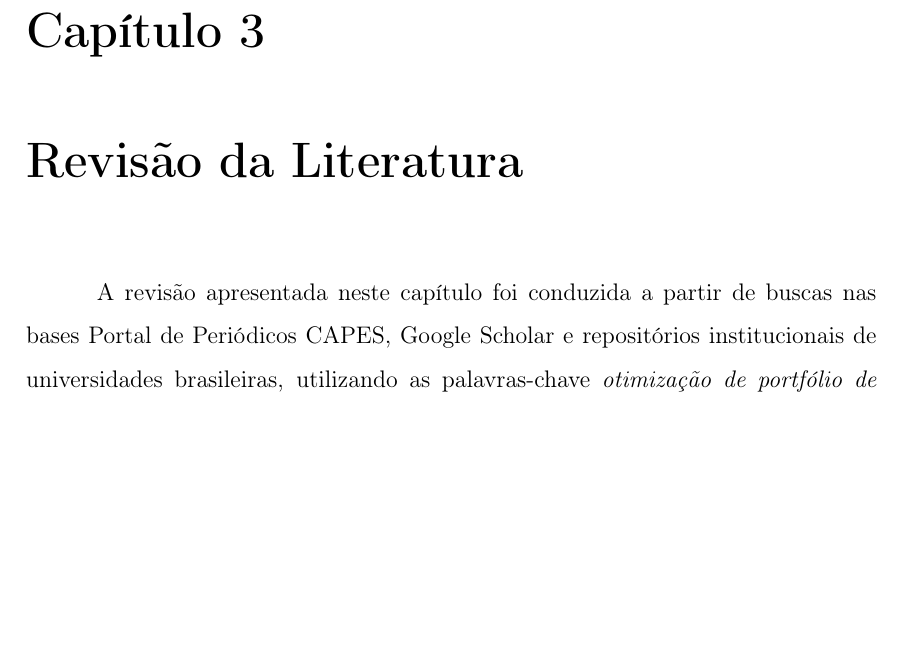
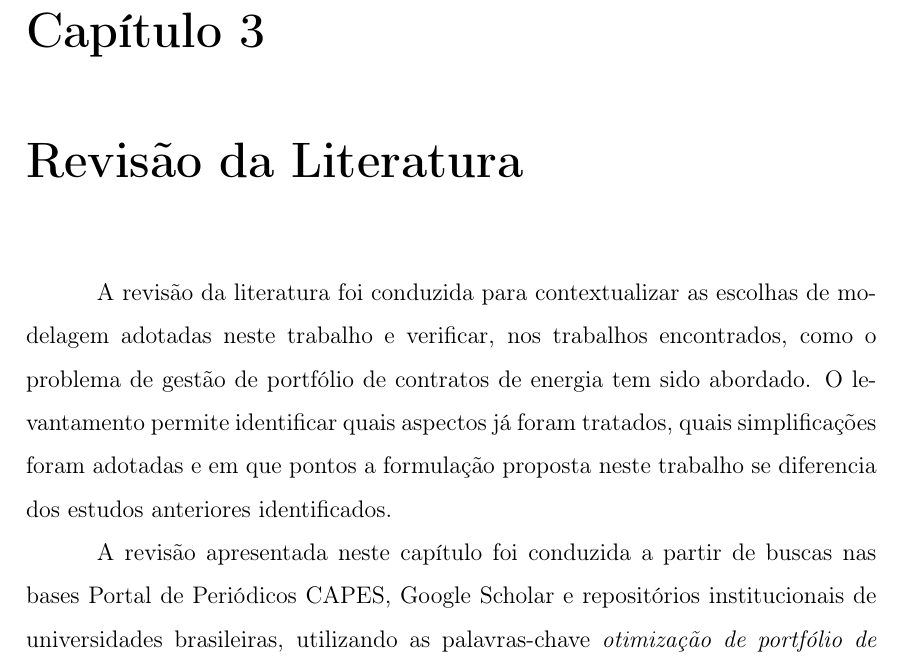
Before and after one commit to GARCl-A/TCC-Latex, a LaTeX book (main.tex, which reads capitulos/revisao_lit/revisao_lit.tex): part of page 31 of 52, cut so that both start at the same text, the shorter picture padded with empty space. Compiled offline with pdfLaTeX.

Commit message:
justiicativa revisao lit

```diff
--- a/capitulos/revisao_lit/revisao_lit.tex
+++ b/capitulos/revisao_lit/revisao_lit.tex
@@ -1,3 +1,10 @@
+A revisão da literatura foi conduzida para contextualizar as escolhas de modelagem
+adotadas neste trabalho e verificar, nos trabalhos encontrados, como o problema de
+gestão de portfólio de contratos de energia tem sido abordado. O levantamento
+permite identificar quais aspectos já foram tratados, quais simplificações foram
+adotadas e em que pontos a formulação proposta neste trabalho se diferencia dos
+estudos anteriores identificados.
+
 A revisão apresentada neste capítulo foi conduzida a partir de buscas nas bases Portal de Periódicos CAPES, Google Scholar e repositórios institucionais de universidades brasileiras, utilizando as palavras-chave \emph{otimização de portfólio de energia}, \emph{comercialização de energia elétrica}, \emph{programação estocástica multiestágio}, \emph{stochastic dual dynamic programming} e \emph{gestão de contratos bilaterais}. Os trabalhos selecionados foram agrupados em três eixos temáticos: (i) otimização de portfólio de contratos de energia, (ii) métodos de solução para programação estocástica multiestágio aplicados a energia, e (iii) modelagem estocástica do PLD. A seção final posiciona o presente trabalho em relação às lacunas identificadas.
 
 \input{capitulos/revisao_lit/portfolio_contratos}
```
Also changed, not shown: main.pdf.
